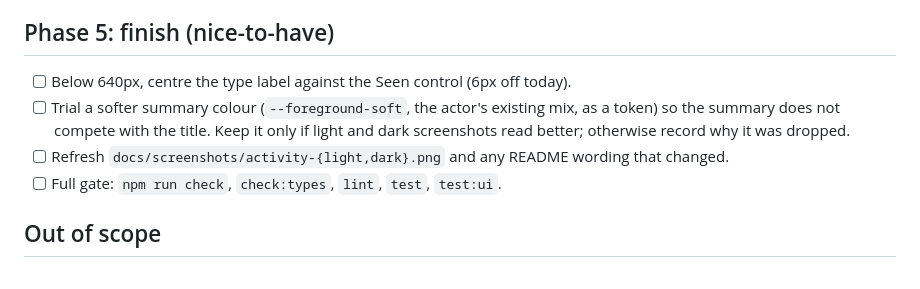
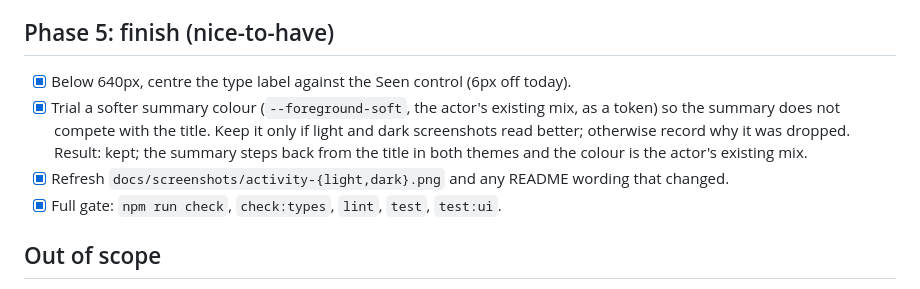
Before and after one commit to ddv1982/repo-pulse, a Markdown page: docs/ACTIVITY-ROW-TYPE-PLAN.md, the part around the change. Drawn GitHub-style.

```diff
--- a/docs/ACTIVITY-ROW-TYPE-PLAN.md
+++ b/docs/ACTIVITY-ROW-TYPE-PLAN.md
@@ -37,10 +37,10 @@ Scope: Activity rows (`src/ui/feed.js`, `src/activity-text.js`, `web/styles/feed
 
 ## Phase 5: finish (nice-to-have)
 
-- [ ] Below 640px, centre the type label against the Seen control (6px off today).
-- [ ] Trial a softer summary colour (`--foreground-soft`, the actor's existing mix, as a token) so the summary does not compete with the title. Keep it only if light and dark screenshots read better; otherwise record why it was dropped.
-- [ ] Refresh `docs/screenshots/activity-{light,dark}.png` and any README wording that changed.
-- [ ] Full gate: `npm run check`, `check:types`, `lint`, `test`, `test:ui`.
+- [x] Below 640px, centre the type label against the Seen control (6px off today).
+- [x] Trial a softer summary colour (`--foreground-soft`, the actor's existing mix, as a token) so the summary does not compete with the title. Keep it only if light and dark screenshots read better; otherwise record why it was dropped. Result: kept; the summary steps back from the title in both themes and the colour is the actor's existing mix.
+- [x] Refresh `docs/screenshots/activity-{light,dark}.png` and any README wording that changed.
+- [x] Full gate: `npm run check`, `check:types`, `lint`, `test`, `test:ui`.
 
 ## Out of scope
 
```
Also changed, not shown: README.md (+1 -1 lines), docs/screenshots/activity-dark.png, docs/screenshots/activity-light.png, 3 other files.
